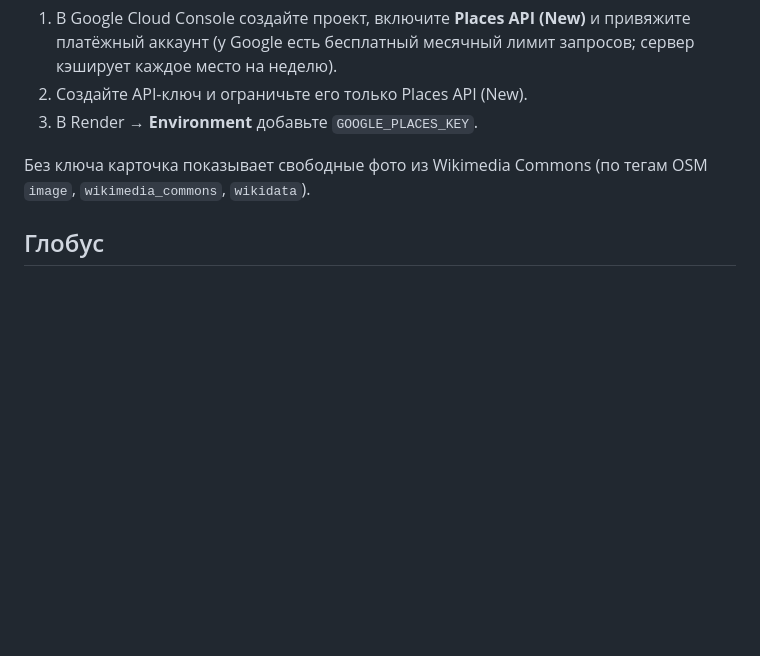
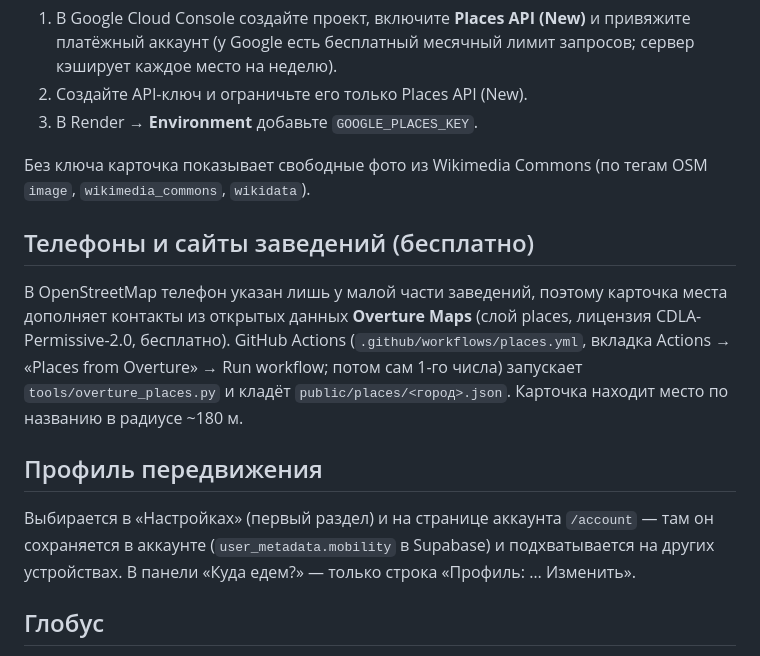
Before and after one commit to aiguzhin/inclusivecity-app, a Markdown page: README.md, the part around the change. Rendered like a GitHub page; blank space fills up the shorter version.

Commit message:
Документация: контакты Overture, профиль в настройках, глобус, 3D жестом

```diff
--- a/README.md
+++ b/README.md
@@ -85,6 +85,19 @@ Apple (нужен Apple Developer, $99/год) и eGov пока показаны
 3. В Render → **Environment** добавьте `GOOGLE_PLACES_KEY`.
 
 Без ключа карточка показывает свободные фото из Wikimedia Commons (по тегам OSM `image`, `wikimedia_commons`, `wikidata`).
+
+## Телефоны и сайты заведений (бесплатно)
+
+В OpenStreetMap телефон указан лишь у малой части заведений, поэтому карточка места дополняет контакты
+из открытых данных **Overture Maps** (слой places, лицензия CDLA-Permissive-2.0, бесплатно).
+GitHub Actions (`.github/workflows/places.yml`, вкладка Actions → «Places from Overture» → Run workflow; потом сам 1-го числа)
+запускает `tools/overture_places.py` и кладёт `public/places/<город>.json`. Карточка находит место по названию в радиусе ~180 м.
+
+## Профиль передвижения
+
+Выбирается в «Настройках» (первый раздел) и на странице аккаунта `/account` — там он сохраняется в аккаунте
+(`user_metadata.mobility` в Supabase) и подхватывается на других устройствах. В панели «Куда едем?» —
+только строка «Профиль: … Изменить».
 
 ## Глобус
 
```
Also changed, not shown: CLAUDE.md (+6 -1 lines).
